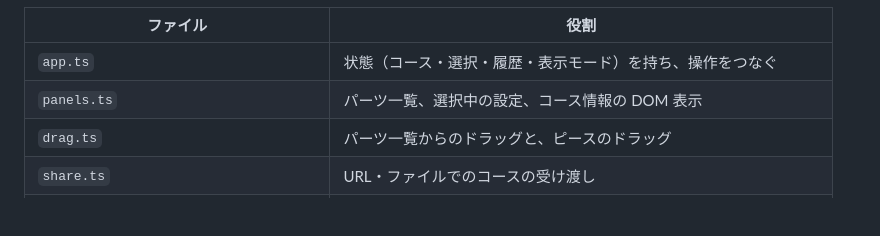
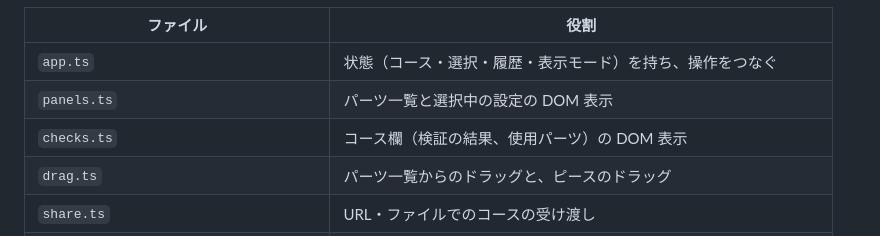
Before and after one commit to simeis512/mini4wd-course-editor-and-simulator, a Markdown page: CONTRIBUTING.md, the part around the change. GitHub-like rendering; blank space fills up the shorter version.

```diff
--- a/CONTRIBUTING.md
+++ b/CONTRIBUTING.md
@@ -34,7 +34,8 @@ DOM にもビューにも触らない処理が `editor` に 10 行以上あれ
 | ファイル | 役割 |
 | --- | --- |
 | `app.ts` | 状態（コース・選択・履歴・表示モード）を持ち、操作をつなぐ |
-| `panels.ts` | パーツ一覧、選択中の設定、コース情報の DOM 表示 |
+| `panels.ts` | パーツ一覧と選択中の設定の DOM 表示 |
+| `checks.ts` | コース欄（検証の結果、使用パーツ）の DOM 表示 |
 | `drag.ts` | パーツ一覧からのドラッグと、ピースのドラッグ |
 | `share.ts` | URL・ファイルでのコースの受け渡し |
 | `view.ts` | 2D/3D ビュー共通のインターフェース `EditorView` |
```
Also changed, not shown: README.md (+8 -2 lines).
